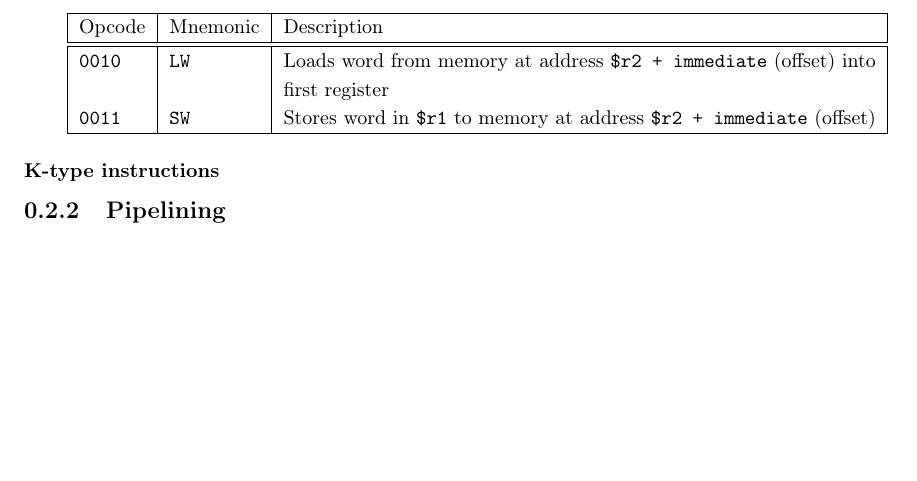
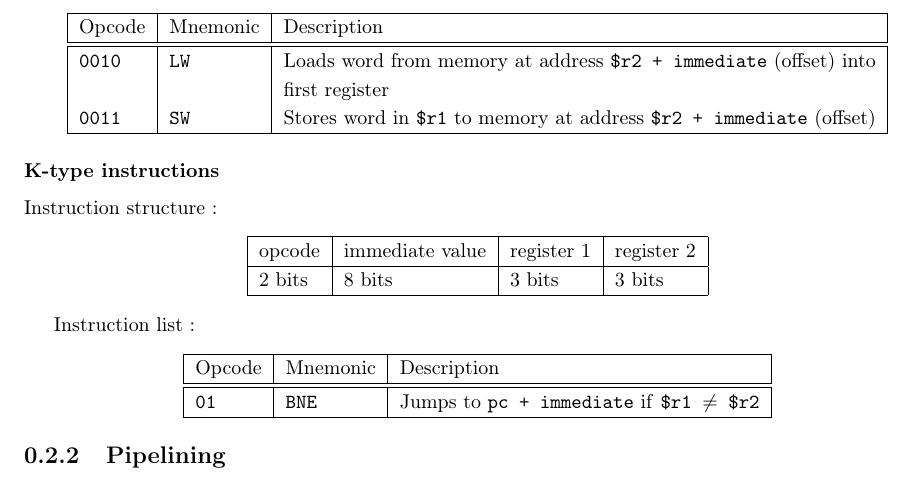
Before and after one commit to friendshipismagic/friendly-computing-machine, a LaTeX document (proj1/rapport/rapport.tex): part of page 3 of 3, cut so that both start at the same text, the shorter picture padded with empty space. Compiled offline with pdfLaTeX.

Commit message:
Added K-type instructions to report

```diff
--- a/proj1/rapport/rapport.tex
+++ b/proj1/rapport/rapport.tex
@@ -120,13 +120,37 @@ Instruction list :
 		                              \texttt{\$r2 + immediate} (offset) into \\
 		              &             & first register \\
 		\texttt{0011} & \texttt{SW} & Stores word in \texttt{\$r1} to memory at
-		                              address \texttt{\$r2 + immediate} (offset) \\
+		                           address \texttt{\$r2 + immediate} (offset) \\
 		\hline
 	\end{tabular}
 \end{center}
 
 \subsubsection{K-type instructions}
 
+Instruction structure :
+
+\begin{center}
+	\begin{tabular}{|l|l|l|l|}
+		\hline
+		opcode & immediate value & register 1 & register 2 \\
+		\hline
+		2 bits & 8 bits & 3 bits & 3 bits \\
+		\hline
+	\end{tabular}
+\end{center}
+
+Instruction list :
+
+\begin{center}
+	\begin{tabular}{|l|l|l|}
+		\hline
+		Opcode & Mnemonic & Description \\
+		\hline \hline
+		\texttt{01} & \texttt{BNE} & Jumps to \texttt{pc + immediate} if
+		                             \texttt{\$r1 $\neq$ \$r2} \\
+		\hline
+	\end{tabular}
+\end{center}
 
 \subsection{Pipelining}
 
```
